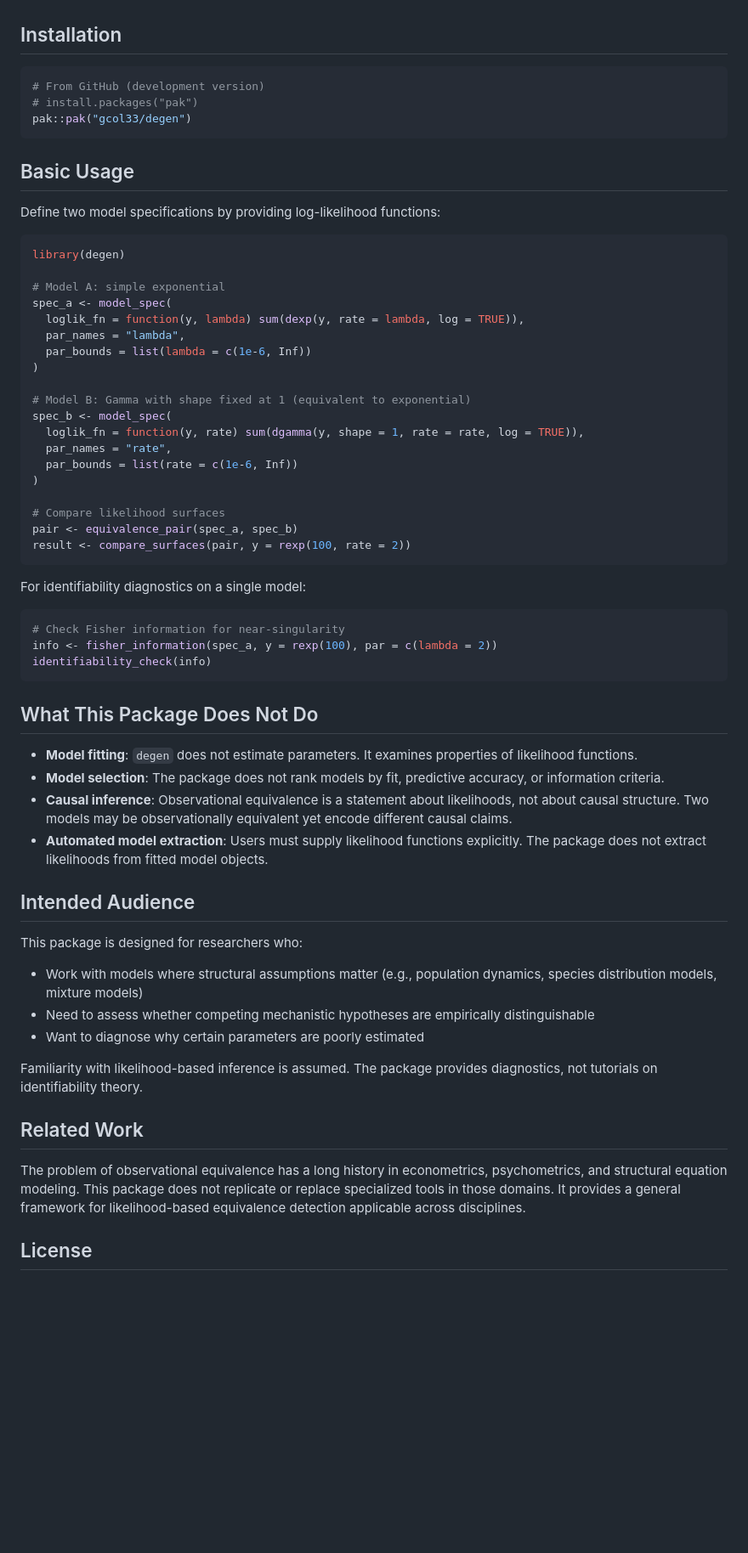
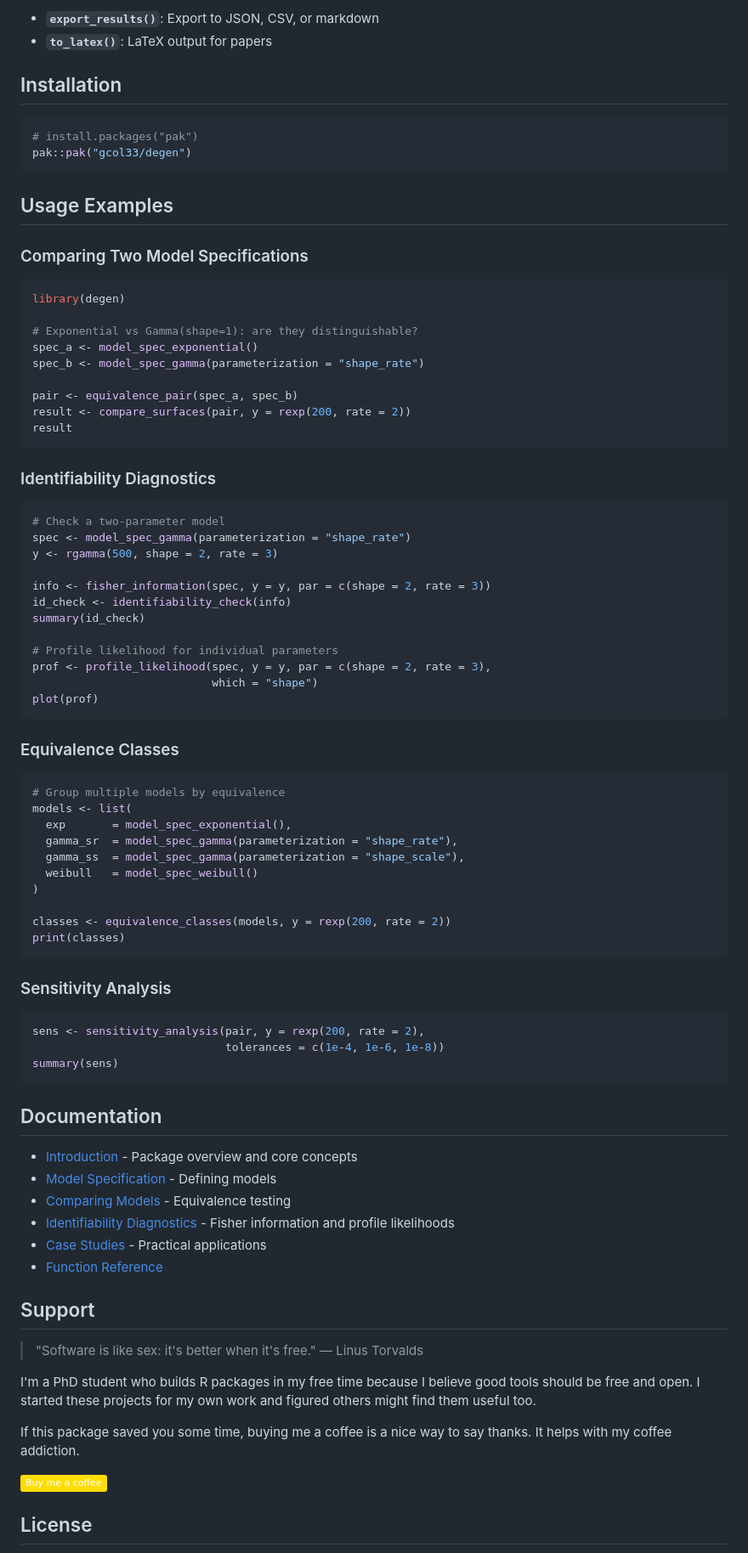
Before and after one commit to gcol33/degen, a Markdown page: README.md, the part around one of its changes. Shown at 85% size. Drawn GitHub-style; badges without logos; blank space fills up the shorter version.

````diff
--- a/README.md
+++ b/README.md
@@ -43,70 +81,87 @@ different models. Both matter for inference.
+- **`export_results()`**: Export to JSON, CSV, or markdown
+- **`to_latex()`**: LaTeX output for papers
 
 ## Installation
 
 ```r
-# From GitHub (development version)
 # install.packages("pak")
 pak::pak("gcol33/degen")
 ```
 
-## Basic Usage
+## Usage Examples
 
-Define two model specifications by providing log-likelihood functions:
+### Comparing Two Model Specifications
 
 ```r
 library(degen)
 
-# Model A: simple exponential
-spec_a <- model_spec(
-  loglik_fn = function(y, lambda) sum(dexp(y, rate = lambda, log = TRUE)),
-  par_names = "lambda",
-  par_bounds = list(lambda = c(1e-6, Inf))
+# Exponential vs Gamma(shape=1): are they distinguishable?
+spec_a <- model_spec_exponential()
+spec_b <- model_spec_gamma(parameterization = "shape_rate")
+
+pair <- equivalence_pair(spec_a, spec_b)
+result <- compare_surfaces(pair, y = rexp(200, rate = 2))
+result
+```
+
+### Identifiability Diagnostics
+
+```r
+# Check a two-parameter model
+spec <- model_spec_gamma(parameterization = "shape_rate")
+y <- rgamma(500, shape = 2, rate = 3)
+
+info <- fisher_information(spec, y = y, par = c(shape = 2, rate = 3))
+id_check <- identifiability_check(info)
+summary(id_check)
+
+# Profile likelihood for individual parameters
+prof <- profile_likelihood(spec, y = y, par = c(shape = 2, rate = 3),
+                           which = "shape")
+plot(prof)
+```
+
+### Equivalence Classes
+
+```r
+# Group multiple models by equivalence
+models <- list(
+  exp       = model_spec_exponential(),
+  gamma_sr  = model_spec_gamma(parameterization = "shape_rate"),
+  gamma_ss  = model_spec_gamma(parameterization = "shape_scale"),
+  weibull   = model_spec_weibull()
 )
 
-# Model B: Gamma with shape fixed at 1 (equivalent to exponential)
-spec_b <- model_spec(
-  loglik_fn = function(y, rate) sum(dgamma(y, shape = 1, rate = rate, log = TRUE)),
-  par_names = "rate",
-  par_bounds = list(rate = c(1e-6, Inf))
-)
-
-# Compare likelihood surfaces
-pair <- equivalence_pair(spec_a, spec_b)
-result <- compare_surfaces(pair, y = rexp(100, rate = 2))
+classes <- equivalence_classes(models, y = rexp(200, rate = 2))
+print(classes)
 ```
 
-For identifiability diagnostics on a single model:
+### Sensitivity Analysis
 
 ```r
-# Check Fisher information for near-singularity
-info <- fisher_information(spec_a, y = rexp(100), par = c(lambda = 2))
-identifiability_check(info)
+sens <- sensitivity_analysis(pair, y = rexp(200, rate = 2),
+                             tolerances = c(1e-4, 1e-6, 1e-8))
+summary(sens)
 ```
 
-## What This Package Does Not Do
+## Documentation
 
-- **Model fitting**: `degen` does not estimate parameters. It examines properties of likelihood functions.
-- **Model selection**: The package does not rank models by fit, predictive accuracy, or information criteria.
-- **Causal inference**: Observational equivalence is a statement about likelihoods, not about causal structure. Two models may be observationally equivalent yet encode different causal claims.
-- **Automated model extraction**: Users must supply likelihood functions explicitly. The package does not extract likelihoods from fitted model objects.
+- [Introduction](https://gcol33.github.io/degen/articles/introduction.html) - Package overview and core concepts
+- [Model Specification](https://gcol33.github.io/degen/articles/model-specification.html) - Defining models
+- [Comparing Models](https://gcol33.github.io/degen/articles/comparing-models.html) - Equivalence testing
+- [Identifiability Diagnostics](https://gcol33.github.io/degen/articles/identifiability-diagnostics.html) - Fisher information and profile likelihoods
+- [Case Studies](https://gcol33.github.io/degen/articles/case-studies.html) - Practical applications
+- [Function Reference](https://gcol33.github.io/degen/reference/)
 
-## Intended Audience
+## Support
 
-This package is designed for researchers who:
+> "Software is like sex: it's better when it's free." — Linus Torvalds
 
-- Work with models where structural assumptions matter (e.g., population dynamics, species distribution models, mixture models)
-- Need to assess whether competing mechanistic hypotheses are empirically distinguishable
-- Want to diagnose why certain parameters are poorly estimated
+I'm a PhD student who builds R packages in my free time because I believe good tools should be free and open. I started these projects for my own work and figured others might find them useful too.
 
-Familiarity with likelihood-based inference is assumed. The package provides
-diagnostics, not tutorials on identifiability theory.
+If this package saved you some time, buying me a coffee is a nice way to say thanks. It helps with my coffee addiction.
 
-## Related Work
-
-The problem of observational equivalence has a long history in econometrics,
-psychometrics, and structural equation modeling. This package does not replicate
-or replace specialized tools in those domains. It provides a general framework
-for likelihood-based equivalence detection applicable across disciplines.
+[![Buy Me A Coffee](https://img.shields.io/badge/-Buy%20me%20a%20coffee-FFDD00?logo=buymeacoffee&logoColor=black)](https://buymeacoffee.com/gcol33)
 
 ## License
 
````
Also changed, not shown: other parts of README.md (+78 -29 lines).
